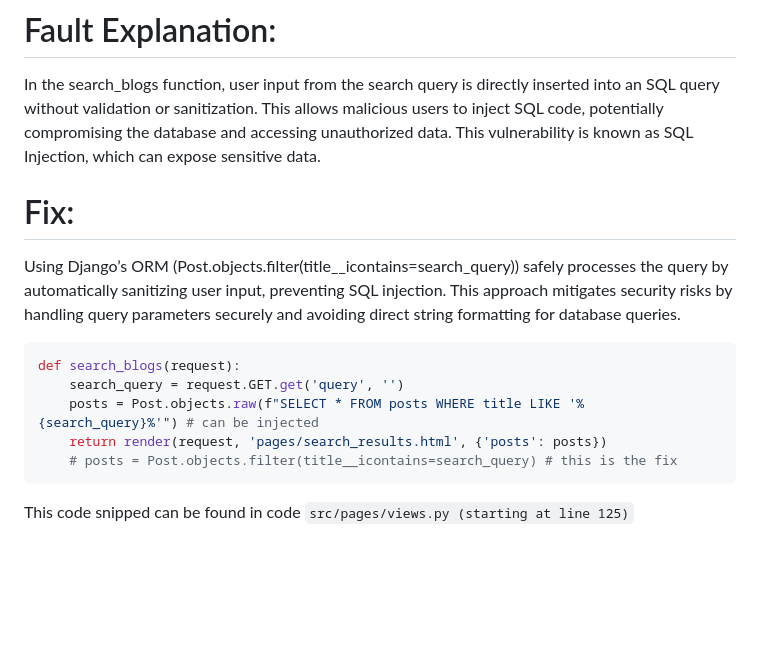
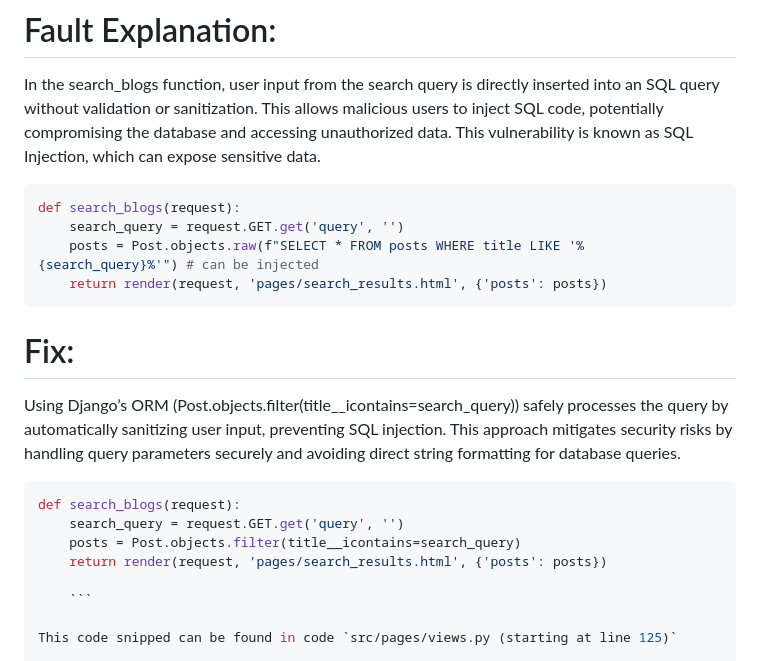
Before and after one commit to osterava/Mooc_CyberSecurityBase_Project_1, a Markdown page: README.md, the part around the change. GitHub-like rendering; blank space fills up the shorter version.

Commit message:
added flaw code in fault 1

````diff
--- a/README.md
+++ b/README.md
@@ -70,16 +70,23 @@ A1:2017 - Injection: Unsanitized user input directly in database query
 # Fault Explanation:
 In the search_blogs function, user input from the search query is directly inserted into an SQL query without validation or sanitization. This allows malicious users to inject SQL code, potentially compromising the database and accessing unauthorized data. This vulnerability is known as SQL Injection, which can expose sensitive data.
 
+```python
+def search_blogs(request):
+    search_query = request.GET.get('query', '')
+    posts = Post.objects.raw(f"SELECT * FROM posts WHERE title LIKE '%{search_query}%'") # can be injected
+    return render(request, 'pages/search_results.html', {'posts': posts})
+```
+
 # Fix:
 Using Django’s ORM (Post.objects.filter(title__icontains=search_query)) safely processes the query by automatically sanitizing user input, preventing SQL injection. This approach mitigates security risks by handling query parameters securely and avoiding direct string formatting for database queries.
 
 ```python
 def search_blogs(request):
     search_query = request.GET.get('query', '')
-    posts = Post.objects.raw(f"SELECT * FROM posts WHERE title LIKE '%{search_query}%'") # can be injected
+    posts = Post.objects.filter(title__icontains=search_query)
     return render(request, 'pages/search_results.html', {'posts': posts})
-    # posts = Post.objects.filter(title__icontains=search_query) # this is the fix
-```
+
+    ```
 
 This code snipped can be found in code `src/pages/views.py (starting at line 125)`
 
````
